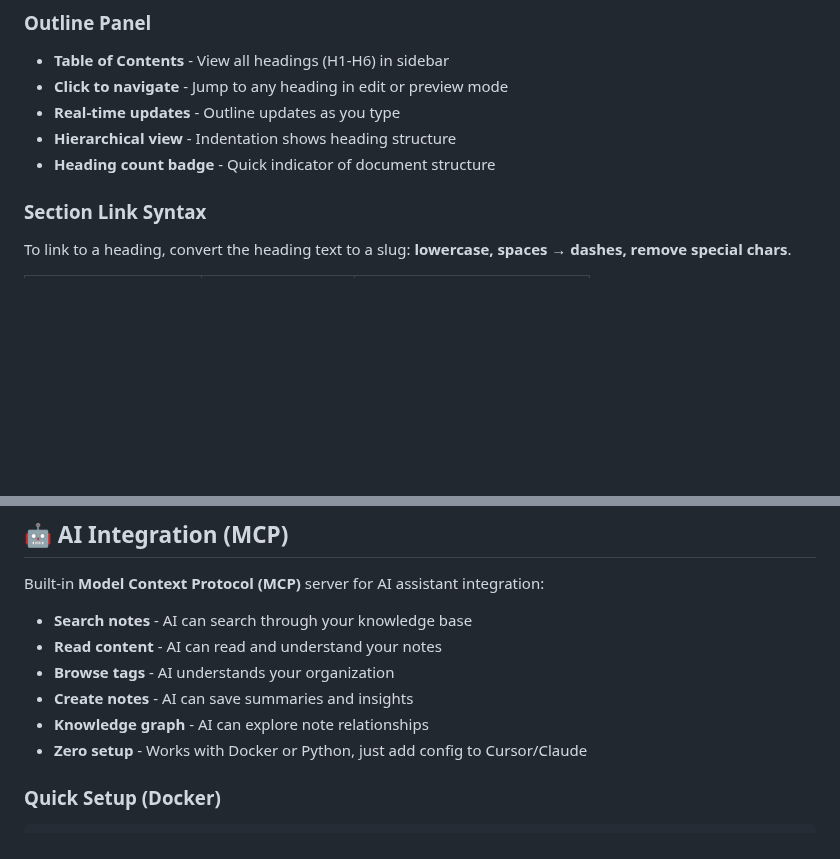
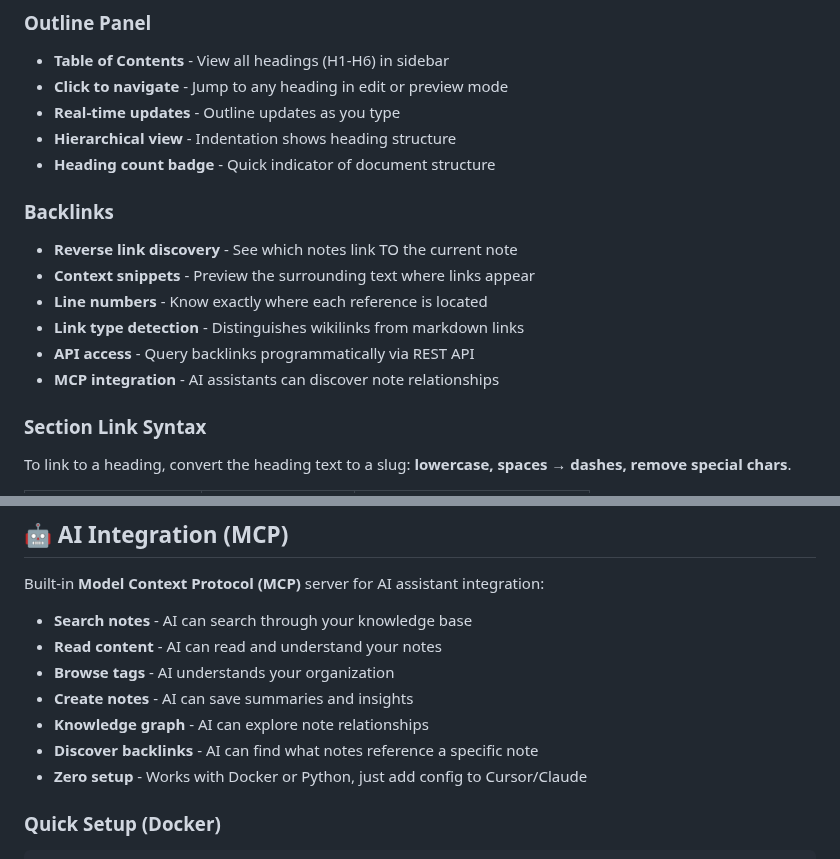
Before and after one commit to RomanKhafizianov/NoteDiscovery, a Markdown page: documentation/FEATURES.md, 2 parts joined by grey strips. Rendered like a GitHub page; blank space fills up the shorter version.

```diff
--- a/documentation/FEATURES.md
+++ b/documentation/FEATURES.md
@@ -59,6 +59,14 @@
 - **Real-time updates** - Outline updates as you type
 - **Hierarchical view** - Indentation shows heading structure
 - **Heading count badge** - Quick indicator of document structure
+
+### Backlinks
+- **Reverse link discovery** - See which notes link TO the current note
+- **Context snippets** - Preview the surrounding text where links appear
+- **Line numbers** - Know exactly where each reference is located
+- **Link type detection** - Distinguishes wikilinks from markdown links
+- **API access** - Query backlinks programmatically via REST API
+- **MCP integration** - AI assistants can discover note relationships
 
 ### Section Link Syntax
 To link to a heading, convert the heading text to a slug: **lowercase, spaces → dashes, remove special chars**.
@@ -365,6 +373,7 @@ Built-in **Model Context Protocol (MCP)** server for AI assistant integration:
 - **Browse tags** - AI understands your organization
 - **Create notes** - AI can save summaries and insights
 - **Knowledge graph** - AI can explore note relationships
+- **Discover backlinks** - AI can find what notes reference a specific note
 - **Zero setup** - Works with Docker or Python, just add config to Cursor/Claude
 
 ### Quick Setup (Docker)
```
Also changed, not shown: documentation/API.md (+50 -1 lines).
